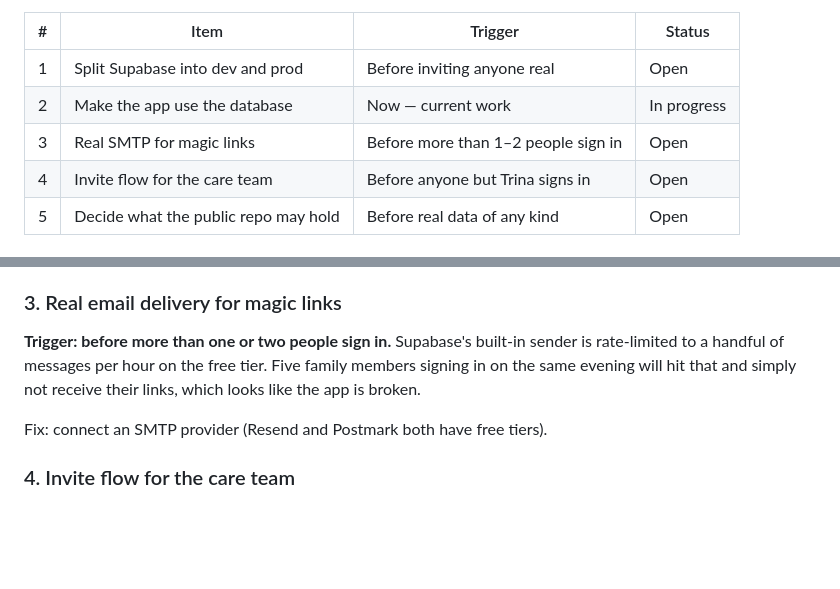
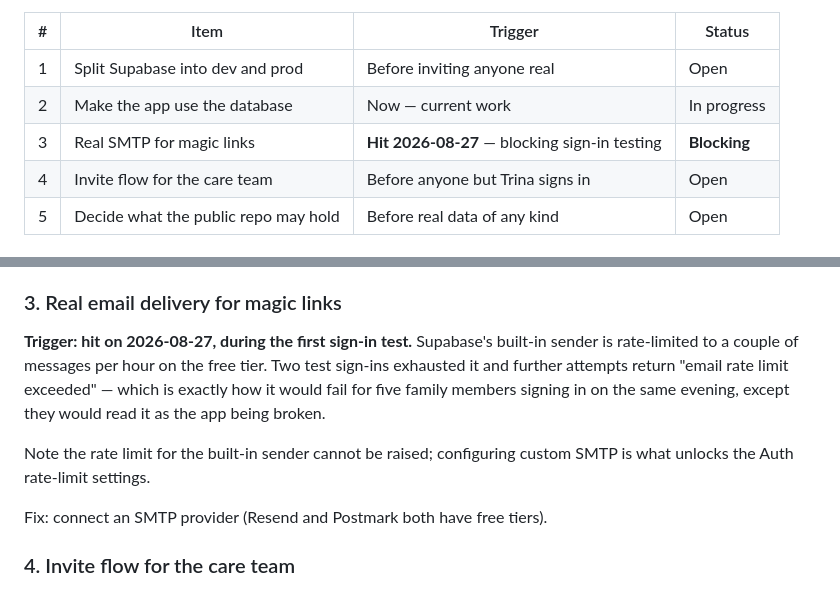
Before and after one commit to catrina-ed/iCARE, a Markdown page: BACKLOG.md, 2 parts joined by grey strips. GitHub-like rendering; blank space fills up the shorter version.

Commit message:
Escalate P0 #3: the magic-link rate limit is now blocking
Two test sign-ins exhausted the built-in sender free-tier allowance and
further attempts return "email rate limit exceeded". This is the same
failure five family members would hit on one evening, so it moves from
anticipated to blocking.

Co-Authored-By: Claude Opus 5 (1M context) <noreply@anthropic.com>

```diff
--- a/BACKLOG.md
+++ b/BACKLOG.md
@@ -21,7 +21,7 @@ problem the day a real note about Mom's health is entered.
 |---|------|---------|--------|
 | 1 | Split Supabase into dev and prod | Before inviting anyone real | Open |
 | 2 | Make the app use the database | Now — current work | In progress |
-| 3 | Real SMTP for magic links | Before more than 1–2 people sign in | Open |
+| 3 | Real SMTP for magic links | **Hit 2026-08-27** — blocking sign-in testing | **Blocking** |
 | 4 | Invite flow for the care team | Before anyone but Trina signs in | Open |
 | 5 | Decide what the public repo may hold | Before real data of any kind | Open |
 
@@ -43,10 +43,15 @@ every phone holds its own private copy. Until this lands, the app cannot
 coordinate anything between two people, which is the entire point of it.
 
 ### 3. Real email delivery for magic links
-**Trigger: before more than one or two people sign in.**
-Supabase's built-in sender is rate-limited to a handful of messages per hour on
-the free tier. Five family members signing in on the same evening will hit that
-and simply not receive their links, which looks like the app is broken.
+**Trigger: hit on 2026-08-27, during the first sign-in test.**
+Supabase's built-in sender is rate-limited to a couple of messages per hour on
+the free tier. Two test sign-ins exhausted it and further attempts return
+"email rate limit exceeded" — which is exactly how it would fail for five
+family members signing in on the same evening, except they would read it as
+the app being broken.
+
+Note the rate limit for the built-in sender cannot be raised; configuring
+custom SMTP is what unlocks the Auth rate-limit settings.
 
 Fix: connect an SMTP provider (Resend and Postmark both have free tiers).
 
```
